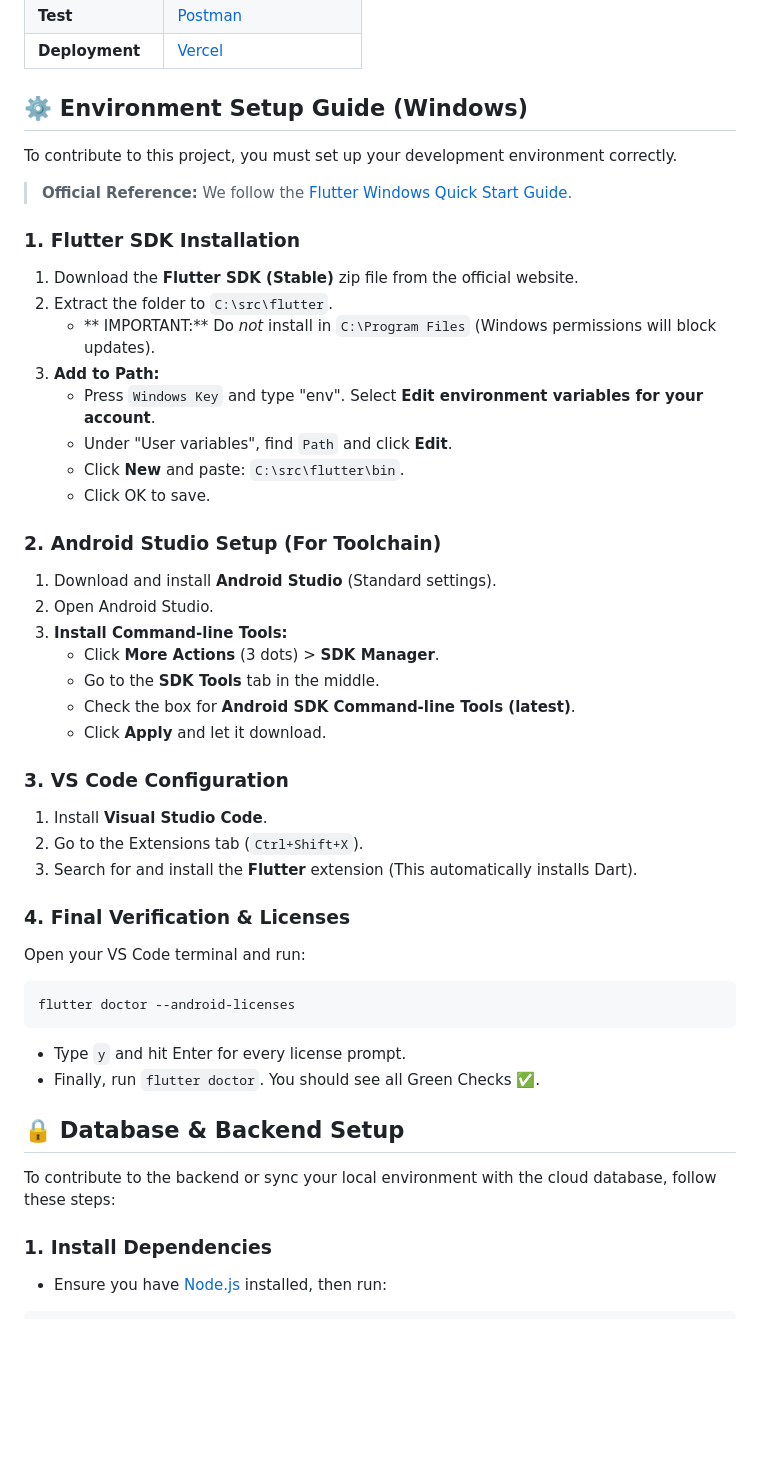
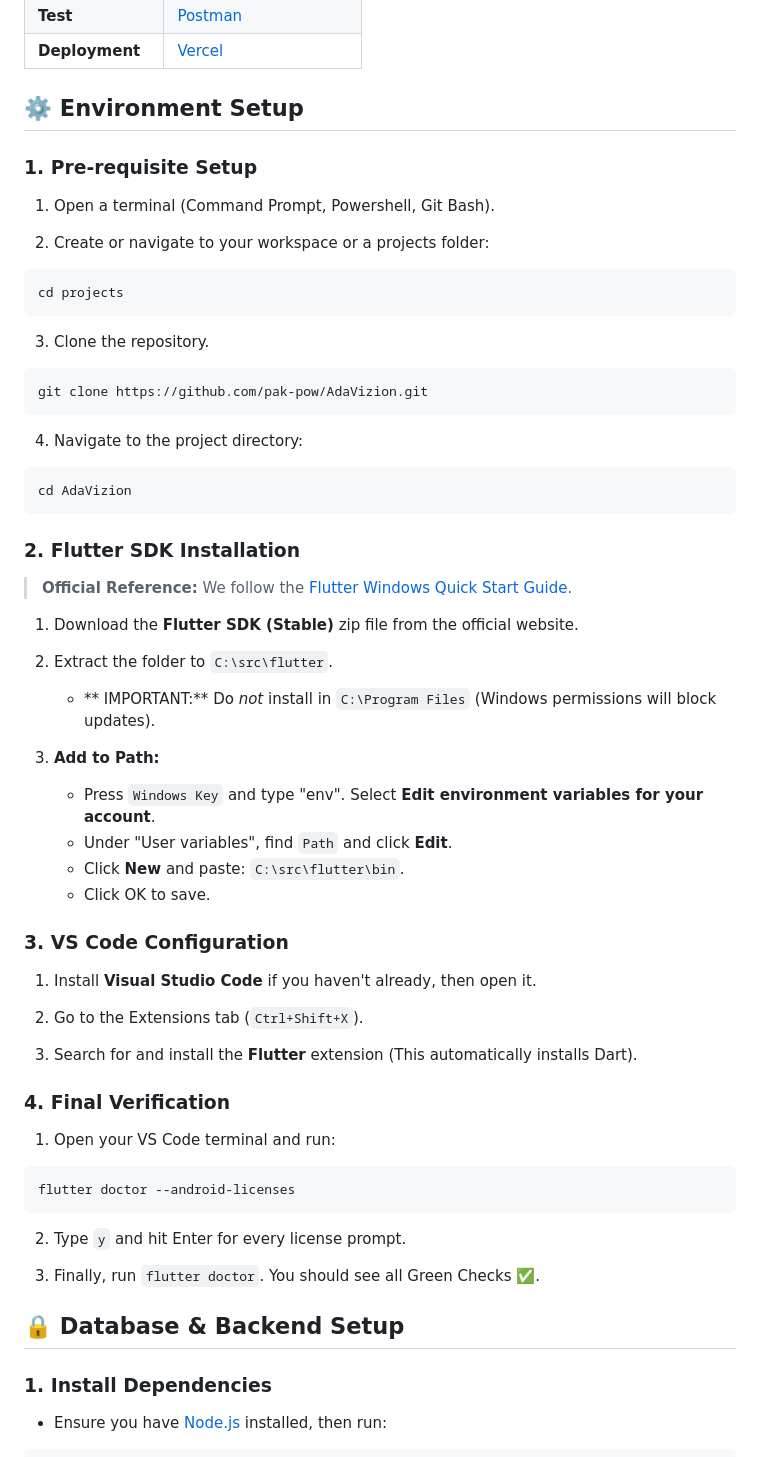
Before and after one commit to pak-pow/AdaVizion, a Markdown page: README.md, the part around one of its changes. Drawn GitHub-style; blank space fills up the shorter version.

Commit message:
docs: revise README to improve setup sequence

````diff
--- a/README.md
+++ b/README.md
@@ -53,53 +53,66 @@
 | **Test** | [Postman](https://www.postman.com/) |
 | **Deployment** | [Vercel](https://vercel.com/) |
 
-## ⚙️ Environment Setup Guide (Windows)
+## ⚙️ Environment Setup
 
-To contribute to this project, you must set up your development environment correctly.
+### 1. Pre-requisite Setup
+
+1. Open a terminal (Command Prompt, Powershell, Git Bash).
+
+2. Create or navigate to your workspace or a projects folder:
+
+```Bash
+cd projects
+```
+
+3. Clone the repository.
+
+```Bash
+git clone https://github.com/pak-pow/AdaVizion.git
+```
+
+4. Navigate to the project directory:
+
+```Bash
+cd AdaVizion
+```
+
+### 2. Flutter SDK Installation
 
 > **Official Reference:** We follow the [Flutter Windows Quick Start Guide](https://docs.flutter.dev/install/quick).
 
-### 1. Flutter SDK Installation
+1.  Download the **Flutter SDK (Stable)** zip file from the official website.
 
-1.  Download the **Flutter SDK (Stable)** zip file from the official website.
 2.  Extract the folder to `C:\src\flutter`.
-    * ** IMPORTANT:** Do *not* install in `C:\Program Files` (Windows permissions will block updates).
+    - ** IMPORTANT:** Do *not* install in `C:\Program Files` (Windows permissions will block updates).
+
 3.  **Add to Path:**
-    * Press `Windows Key` and type "env". Select **Edit environment variables for your account**.
-    * Under "User variables", find `Path` and click **Edit**.
-    * Click **New** and paste: `C:\src\flutter\bin`.
-    * Click OK to save.
-
-### 2. Android Studio Setup (For Toolchain)
-
-1.  Download and install **Android Studio** (Standard settings).
-2.  Open Android Studio.
-3.  **Install Command-line Tools:**
-    * Click **More Actions** (3 dots) > **SDK Manager**.
-    * Go to the **SDK Tools** tab in the middle.
-    * Check the box for **Android SDK Command-line Tools (latest)**.
-    * Click **Apply** and let it download.
+    - Press `Windows Key` and type "env". Select **Edit environment variables for your account**.
+    - Under "User variables", find `Path` and click **Edit**.
+    - Click **New** and paste: `C:\src\flutter\bin`.
+    - Click OK to save.
 
 ### 3. VS Code Configuration
 
-1.  Install **Visual Studio Code**.
+1.  Install **Visual Studio Code** if you haven't already, then open it.
+
 2.  Go to the Extensions tab (`Ctrl+Shift+X`).
+
 3.  Search for and install the **Flutter** extension (This automatically installs Dart).
 
-### 4. Final Verification & Licenses
+### 4. Final Verification
 
-Open your VS Code terminal and run:
+1. Open your VS Code terminal and run:
 
 ```bash
 flutter doctor --android-licenses
 ```
 
-* Type `y` and hit Enter for every license prompt.
-* Finally, run `flutter doctor`. You should see all Green Checks ✅.
+2. Type `y` and hit Enter for every license prompt.
+
+3. Finally, run `flutter doctor`. You should see all Green Checks ✅.
 
 ## 🔒 Database & Backend Setup
-
-To contribute to the backend or sync your local environment with the cloud database, follow these steps:
 
 ### 1. Install Dependencies
 
````
Also changed, not shown: other parts of README.md (+5 -11 lines).
